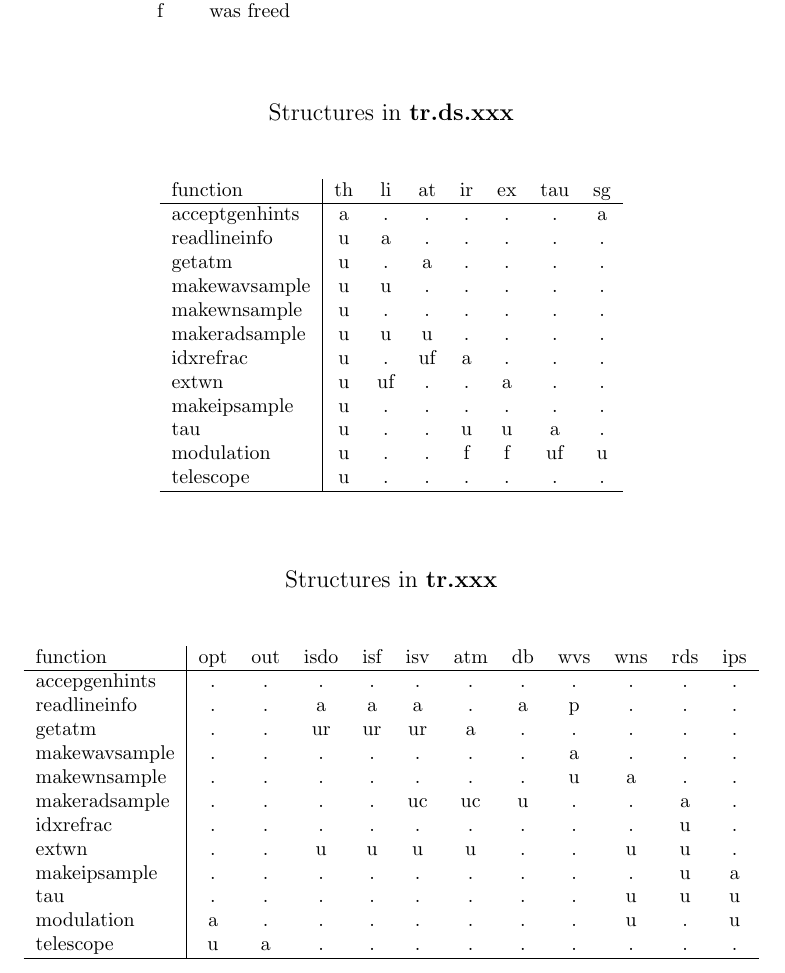
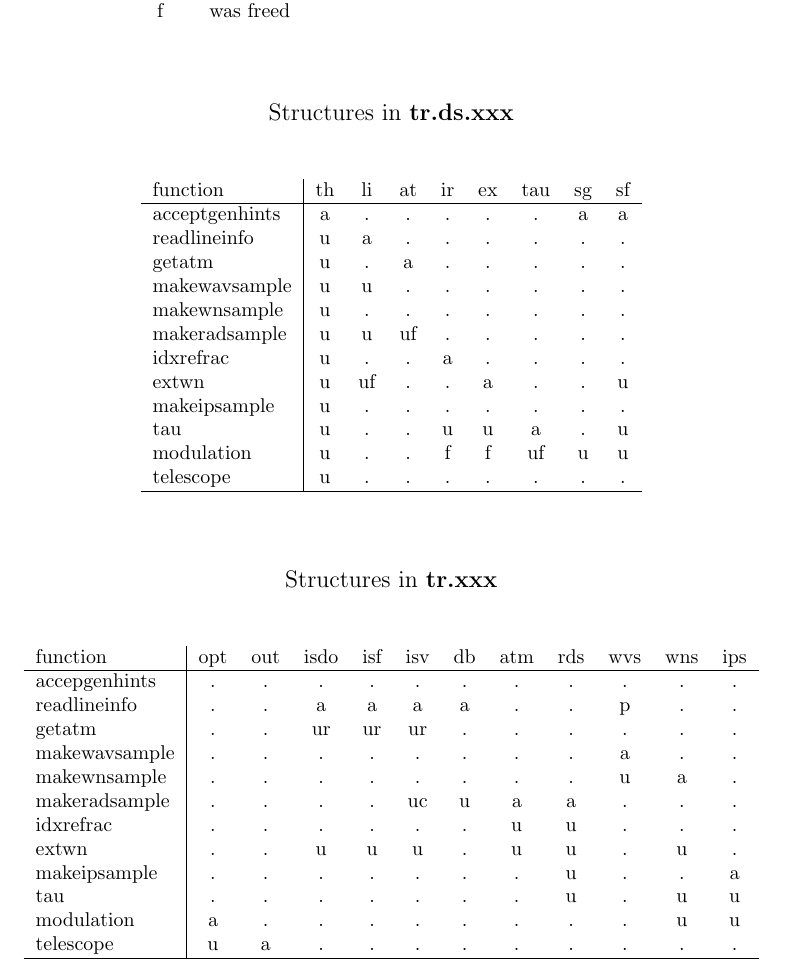
Before and after one commit to exosports/BART, a LaTeX document (inv/esp/transit/doc/strucuse.tex): part of the page, cut so that both start at the same text. Compiled offline with pdfLaTeX.

Commit message:
fix atmosphere confusion, added savfile

```diff
--- a/inv/esp/transit/doc/strucuse.tex
+++ b/inv/esp/transit/doc/strucuse.tex
@@ -27,34 +27,34 @@ f & was freed \\
 
 \begin{center}
 {\large Structures in {\bf tr.ds.xxx}}\\[1cm]
-\begin{tabular}{l|ccccccc}
+\begin{tabular}{l|cccccccc}
 function
-  & th & li & at & ir & ex & tau & sg \\
+  & th & li & at & ir & ex & tau & sg & sf \\
 \hline
 acceptgenhints
-  & a  & .  & .  & .  & .  & .   & a  \\
+  & a  & .  & .  & .  & .  & .   & a  & a  \\
 readlineinfo
-  & u  & a  & .  & .  & .  & .   & .  \\
+  & u  & a  & .  & .  & .  & .   & .  & .  \\
 getatm
-  & u  & .  & a  & .  & .  & .   & .  \\
+  & u  & .  & a  & .  & .  & .   & .  & .  \\
 makewavsample
-  & u  & u  & .  & .  & .  & .   & .  \\
+  & u  & u  & .  & .  & .  & .   & .  & .  \\
 makewnsample
-  & u  & .  & .  & .  & .  & .   & .  \\
+  & u  & .  & .  & .  & .  & .   & .  & .  \\
 makeradsample
-  & u  & u  & u  & .  & .  & .   & .  \\
+  & u  & u  & uf & .  & .  & .   & .  & .  \\
 idxrefrac
-  & u  & .  & uf & a  & .  & .   & .  \\
+  & u  & .  & .  & a  & .  & .   & .  & .  \\
 extwn
-  & u  & uf & .  & .  & a  & .   & .  \\
+  & u  & uf & .  & .  & a  & .   & .  & u  \\
 makeipsample
-  & u  & .  & .  & .  & .  & .   & .  \\
+  & u  & .  & .  & .  & .  & .   & .  & .  \\
 tau
-  & u  & .  & .  & u  & u  & a   & .  \\
+  & u  & .  & .  & u  & u  & a   & .  & u  \\
 modulation
-  & u  & .  & .  & f  & f  & uf  & u  \\
+  & u  & .  & .  & f  & f  & uf  & u  & u  \\
 telescope
-  & u  & .  & .  & .  & .  & .   & .  \\
+  & u  & .  & .  & .  & .  & .   & .  & .  \\
 \hline
 \end{tabular}
 \end{center}
@@ -65,32 +65,32 @@ telescope
 {\large Structures in {\bf tr.xxx}}\\[1cm]
 \begin{tabular}{l|ccccccccccc}
 function
-   & opt & out & isdo & isf & isv & atm & db & wvs & wns & rds & ips \\
+   & opt & out & isdo & isf & isv & db & atm & rds & wvs & wns & ips \\
 \hline
 accepgenhints
-   &  .  & .   & .    & .   & .   & .   & .  & .   & .   & .   & .   \\
+   &  .  & .   & .    & .   & .   & .  & .   & .   & .   & .   & .   \\
 readlineinfo
-   &  .  & .   & a    & a   & a   & .   & a  & p   & .   & .   & .   \\
+   &  .  & .   & a    & a   & a   & a  & .   & .   & p   & .   & .   \\
 getatm
-   &  .  & .   & ur   & ur  & ur  & a   & .  & .   & .   & .   & .   \\
+   &  .  & .   & ur   & ur  & ur  & .  & .   & .   & .   & .   & .   \\
 makewavsample
-   &  .  & .   & .    & .   & .   & .   & .  & a   & .   & .   & .   \\
+   &  .  & .   & .    & .   & .   & .  & .   & .   & a   & .   & .   \\
 makewnsample
-   &  .  & .   & .    & .   & .   & .   & .  & u   & a   & .   & .   \\
+   &  .  & .   & .    & .   & .   & .  & .   & .   & u   & a   & .   \\
 makeradsample
-   &  .  & .   & .    & .   & uc  & uc  & u  & .   & .   & a   & .   \\
+   &  .  & .   & .    & .   & uc  & u  & a   & a   & .   & .   & .   \\
 idxrefrac
-   &  .  & .   & .    & .   & .   & .   & .  & .   & .   & u   & .   \\
+   &  .  & .   & .    & .   & .   & .  & u   & u   & .   & .   & .   \\
 extwn
-   &  .  & .   & u    & u   & u   & u   & .  & .   & u   & u   & .   \\
+   &  .  & .   & u    & u   & u   & .  & u   & u   & .   & u   & .   \\
 makeipsample
-   &  .  & .   & .    & .   & .   & .   & .  & .   & .   & u   & a   \\
+   &  .  & .   & .    & .   & .   & .  & .   & u   & .   & .   & a   \\
 tau
-   &  .  & .   & .    & .   & .   & .   & .  & .   & u   & u   & u   \\
+   &  .  & .   & .    & .   & .   & .  & .   & u   & .   & u   & u   \\
 modulation
-   &  a  & .   & .    & .   & .   & .   & .  & .   & u   & .   & u   \\
+   &  a  & .   & .    & .   & .   & .  & .   & .   & .   & u   & u   \\
 telescope
-   &  u  & a   & .    & .   & .   & .   & .  & .   & .   & .   & .   \\
+   &  u  & a   & .    & .   & .   & .  & .   & .   & .   & .   & .   \\
 \hline
 \end{tabular}
 \end{center}
```
